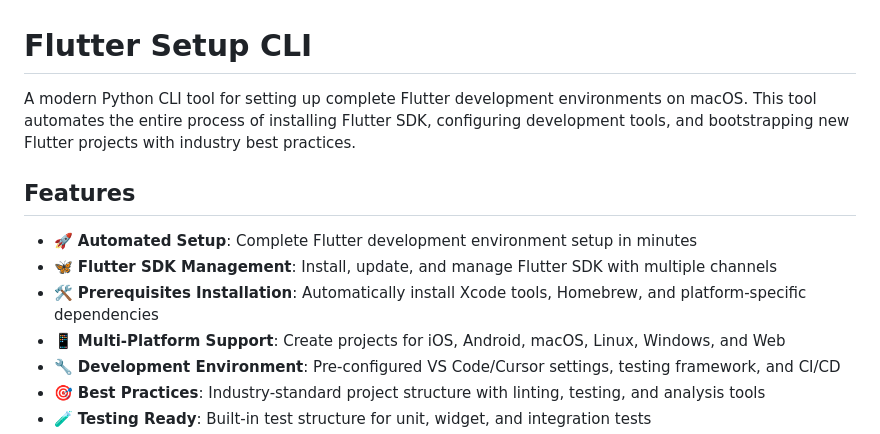
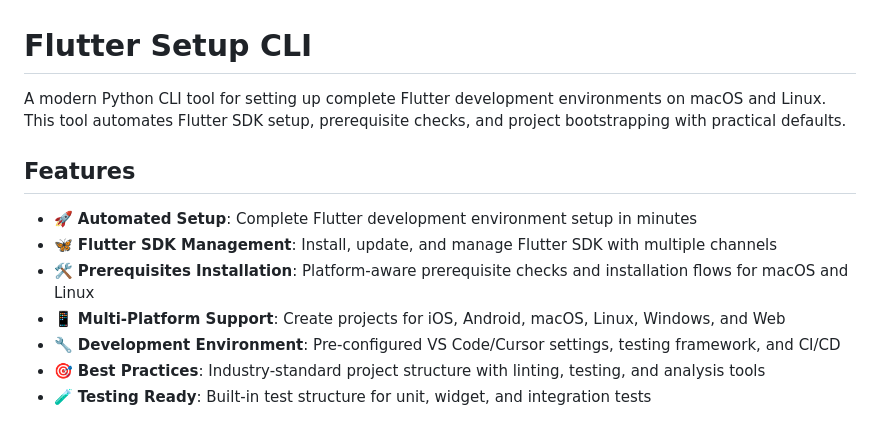
Before and after one commit to markcallen/flutter-setup, a Markdown page: README.md, the part around one of its changes. Drawn GitHub-style.

```diff
--- a/README.md
+++ b/README.md
@@ -1,12 +1,12 @@
 # Flutter Setup CLI
 
-A modern Python CLI tool for setting up complete Flutter development environments on macOS. This tool automates the entire process of installing Flutter SDK, configuring development tools, and bootstrapping new Flutter projects with industry best practices.
+A modern Python CLI tool for setting up complete Flutter development environments on macOS and Linux. This tool automates Flutter SDK setup, prerequisite checks, and project bootstrapping with practical defaults.
 
 ## Features
 
 - 🚀 **Automated Setup**: Complete Flutter development environment setup in minutes
 - 🦋 **Flutter SDK Management**: Install, update, and manage Flutter SDK with multiple channels
-- 🛠️ **Prerequisites Installation**: Automatically install Xcode tools, Homebrew, and platform-specific dependencies
+- 🛠️ **Prerequisites Installation**: Platform-aware prerequisite checks and installation flows for macOS and Linux
 - 📱 **Multi-Platform Support**: Create projects for iOS, Android, macOS, Linux, Windows, and Web
 - 🔧 **Development Environment**: Pre-configured VS Code/Cursor settings, testing framework, and CI/CD
 - 🎯 **Best Practices**: Industry-standard project structure with linting, testing, and analysis tools
```
Also changed, not shown: other parts of README.md (+23 -5 lines), ARCHITECTURE.md (+7 -8 lines), LINUX_PLAN.md (added, +47 -0 lines).
